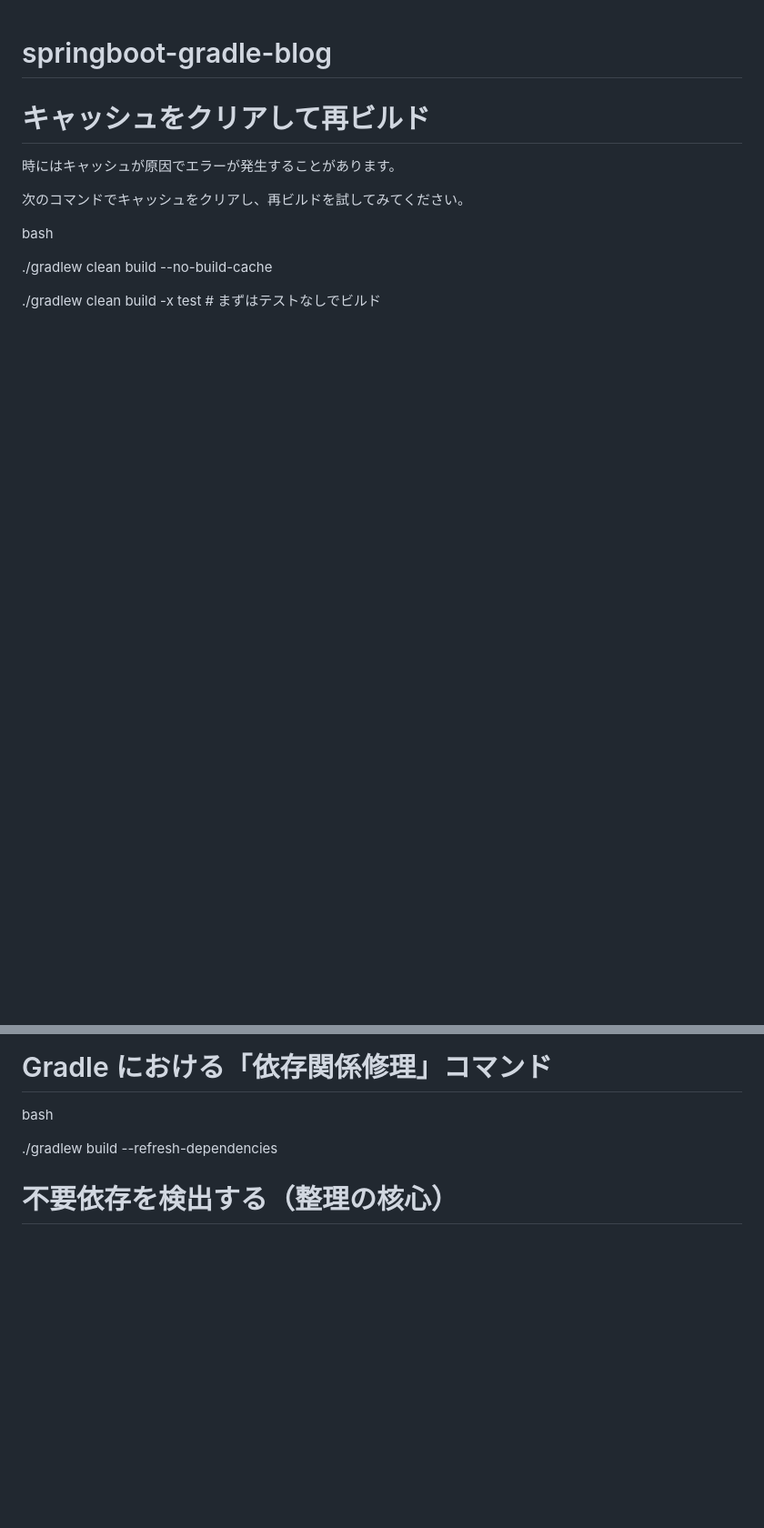
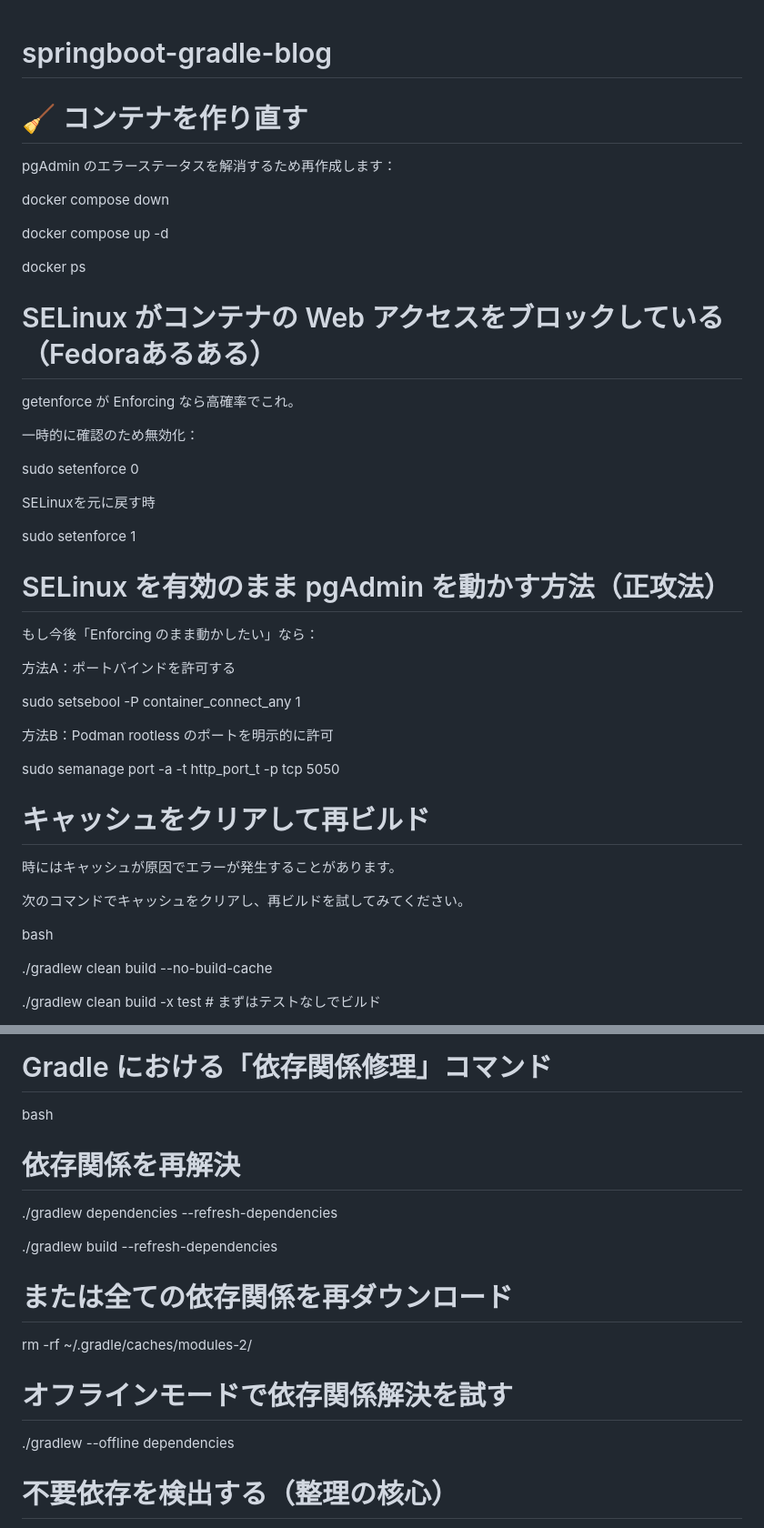
Before and after one commit to chikashishirozu/springboot-gradle-blog, a Markdown page: README.md, 2 parts joined by grey strips. Shown at 91% size. Rendered like a GitHub page; blank space fills up the shorter version.

```diff
--- a/README.md
+++ b/README.md
@@ -1,4 +1,38 @@
 # springboot-gradle-blog
+
+# 🧹 コンテナを作り直す
+
+pgAdmin のエラーステータスを解消するため再作成します：
+
+docker compose down
+
+docker compose up -d
+
+docker ps
+
+# SELinux がコンテナの Web アクセスをブロックしている（Fedoraあるある）
+
+getenforce が Enforcing なら高確率でこれ。
+
+一時的に確認のため無効化：
+
+sudo setenforce 0
+
+SELinuxを元に戻す時
+
+sudo setenforce 1
+
+# SELinux を有効のまま pgAdmin を動かす方法（正攻法）
+
+もし今後「Enforcing のまま動かしたい」なら：
+
+方法A：ポートバインドを許可する
+
+sudo setsebool -P container_connect_any 1
+
+方法B：Podman rootless のポートを明示的に許可
+
+sudo semanage port -a -t http_port_t -p tcp 5050
 
 # キャッシュをクリアして再ビルド
 
@@ -16,7 +50,19 @@ bash
 
 bash
 
+# 依存関係を再解決
+
+./gradlew dependencies --refresh-dependencies
+
 ./gradlew build --refresh-dependencies
+
+# または全ての依存関係を再ダウンロード
+
+rm -rf ~/.gradle/caches/modules-2/
+
+# オフラインモードで依存関係解決を試す
+
+./gradlew --offline dependencies
 
 # 不要依存を検出する（整理の核心）
 
```
Also changed, not shown: other parts of README.md (+2 -0 lines).
